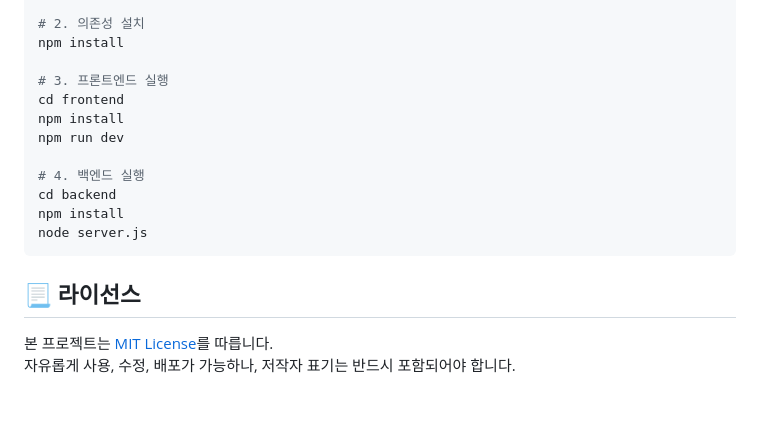
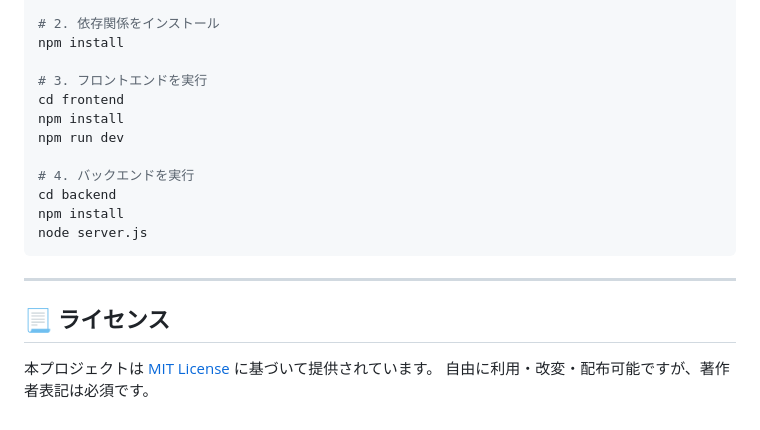
Before and after one commit to Theunkillabledemonking/GSC_Portal, a Markdown page: README.md, the part around one of its changes. Drawn GitHub-style.

````diff
--- a/README.md
+++ b/README.md
@@ -139,20 +159,23 @@
 git clone https://github.com/Theunkillabledemonking/GSC_Portal.git
 cd gsc-portal
 
-# 2. 의존성 설치
+# 2. 依存関係をインストール
 npm install
 
-# 3. 프론트엔드 실행
+# 3. フロントエンドを実行
 cd frontend
 npm install
 npm run dev
 
-# 4. 백엔드 실행
+# 4. バックエンドを実行
 cd backend
 npm install
 node server.js
 ```
-## 📃 라이선스
 
-본 프로젝트는 [MIT License](https://opensource.org/licenses/MIT)를 따릅니다.
-자유롭게 사용, 수정, 배포가 가능하나, 저작자 표기는 반드시 포함되어야 합니다.
+---
+
+## 📃 ライセンス
+
+本プロジェクトは [MIT License](https://opensource.org/licenses/MIT) に基づいて提供されています。
+自由に利用・改変・配布可能ですが、著作者表記は必須です。
````
Also changed, not shown: other parts of README.md (+117 -97 lines), README.ko.md (added, +160 -0 lines).
